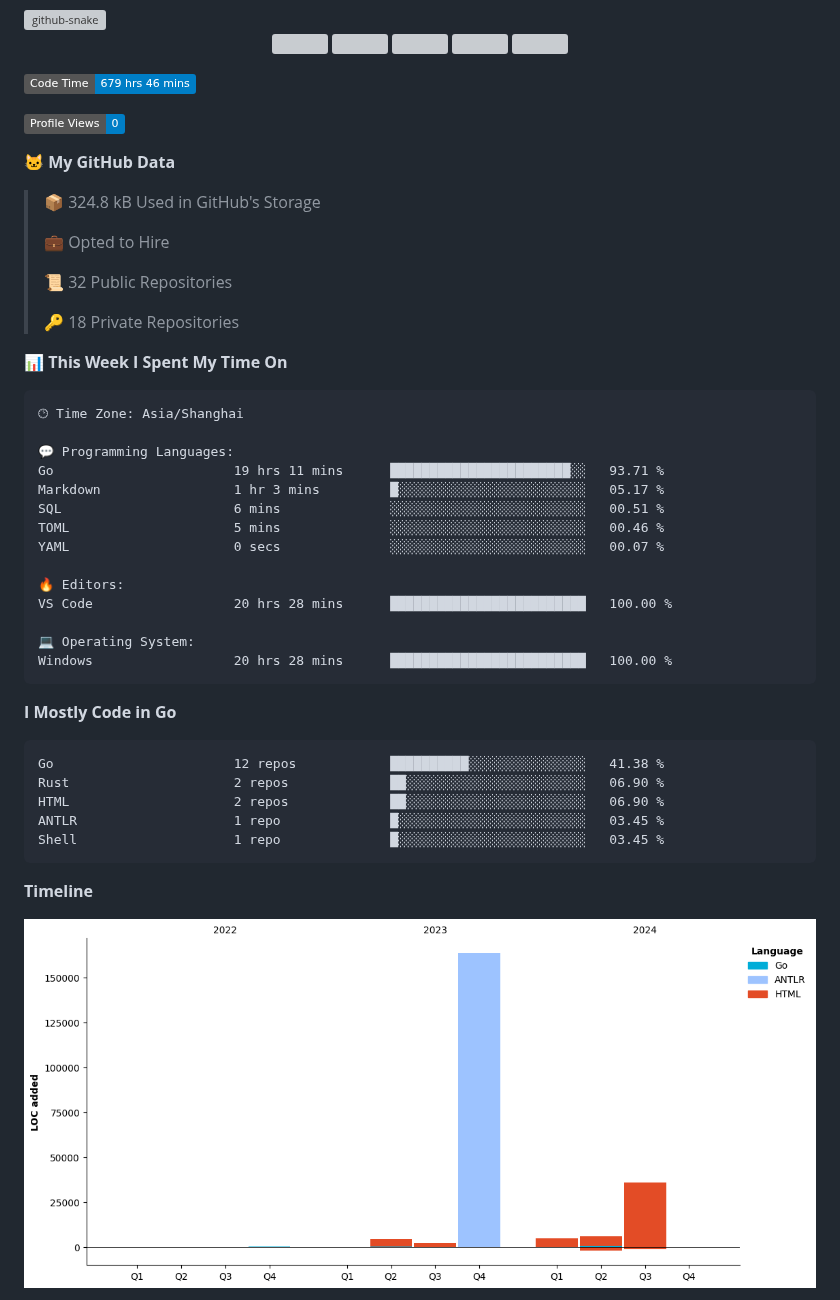
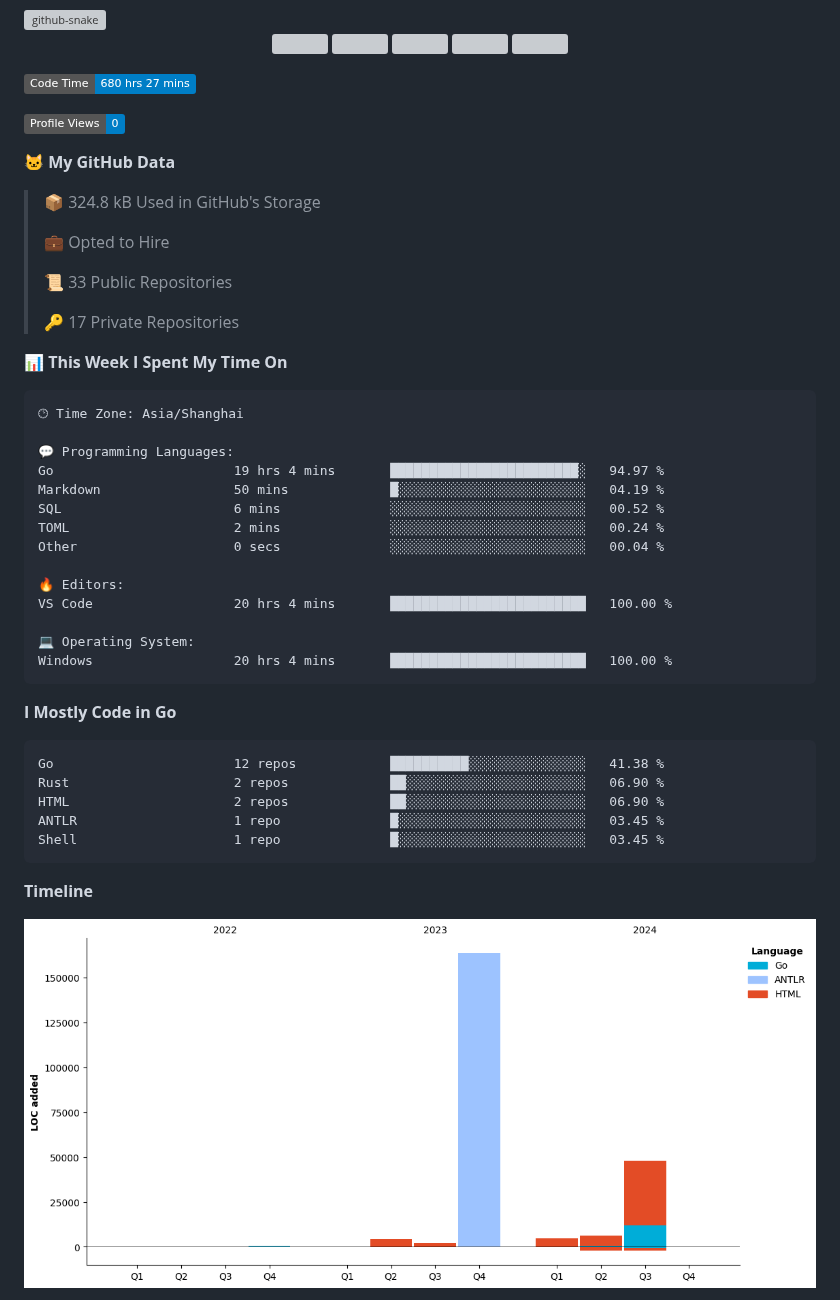
Before and after one commit to Guaderxx/Guaderxx, a Markdown page: README.md, the part around one of its changes. Drawn GitHub-style; pictures changed too: assets/bar_graph.png; badges without logos; grey boxes are pictures that could not be loaded.

Commit message:
Updated with Dev Metrics

````diff
--- a/README.md
+++ b/README.md
@@ -19,7 +19,7 @@
 </div>
 
 <!--START_SECTION:waka-->
-![Code Time](http://img.shields.io/badge/Code%20Time-679%20hrs%2046%20mins-blue)
+![Code Time](http://img.shields.io/badge/Code%20Time-680%20hrs%2027%20mins-blue)
 
 ![Profile Views](http://img.shields.io/badge/Profile%20Views-0-blue)
 
@@ -29,9 +29,9 @@
  >
 > 💼 Opted to Hire
  >
-> 📜 32 Public Repositories
+> 📜 33 Public Repositories
  >
-> 🔑 18 Private Repositories
+> 🔑 17 Private Repositories
  >
 📊 **This Week I Spent My Time On**
 
@@ -39,17 +39,17 @@
 🕑︎ Time Zone: Asia/Shanghai
 
 💬 Programming Languages:
-Go                       19 hrs 11 mins      ███████████████████████░░   93.71 %
-Markdown                 1 hr 3 mins         █░░░░░░░░░░░░░░░░░░░░░░░░   05.17 %
-SQL                      6 mins              ░░░░░░░░░░░░░░░░░░░░░░░░░   00.51 %
-TOML                     5 mins              ░░░░░░░░░░░░░░░░░░░░░░░░░   00.46 %
-YAML                     0 secs              ░░░░░░░░░░░░░░░░░░░░░░░░░   00.07 %
+Go                       19 hrs 4 mins       ████████████████████████░   94.97 %
+Markdown                 50 mins             █░░░░░░░░░░░░░░░░░░░░░░░░   04.19 %
+SQL                      6 mins              ░░░░░░░░░░░░░░░░░░░░░░░░░   00.52 %
+TOML                     2 mins              ░░░░░░░░░░░░░░░░░░░░░░░░░   00.24 %
+Other                    0 secs              ░░░░░░░░░░░░░░░░░░░░░░░░░   00.04 %
 
 🔥 Editors:
-VS Code                  20 hrs 28 mins      █████████████████████████   100.00 %
+VS Code                  20 hrs 4 mins       █████████████████████████   100.00 %
 
 💻 Operating System:
-Windows                  20 hrs 28 mins      █████████████████████████   100.00 %
+Windows                  20 hrs 4 mins       █████████████████████████   100.00 %
 ```
 
 **I Mostly Code in Go**
````
Also changed, not shown: other parts of README.md (+1 -1 lines).
